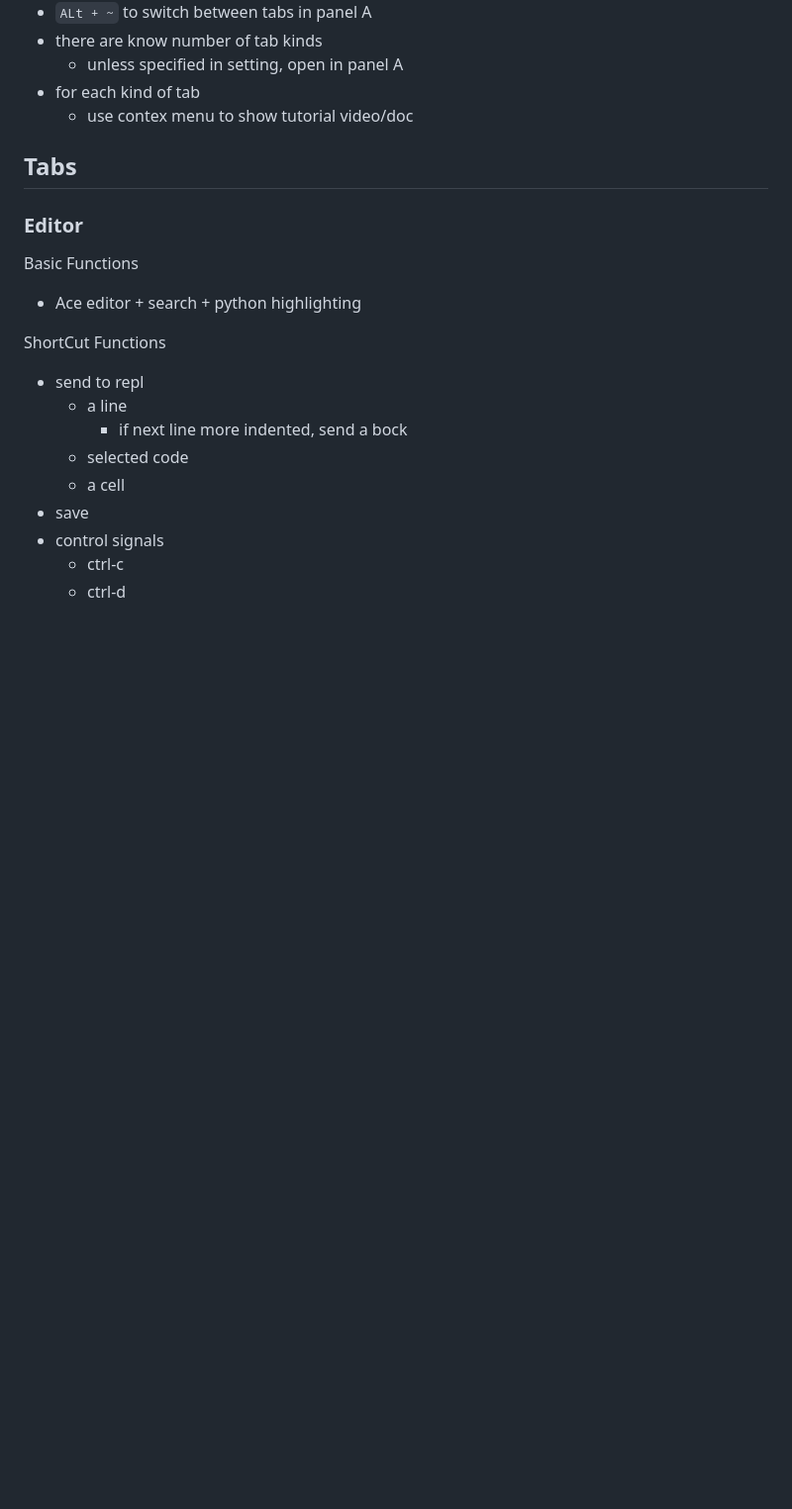
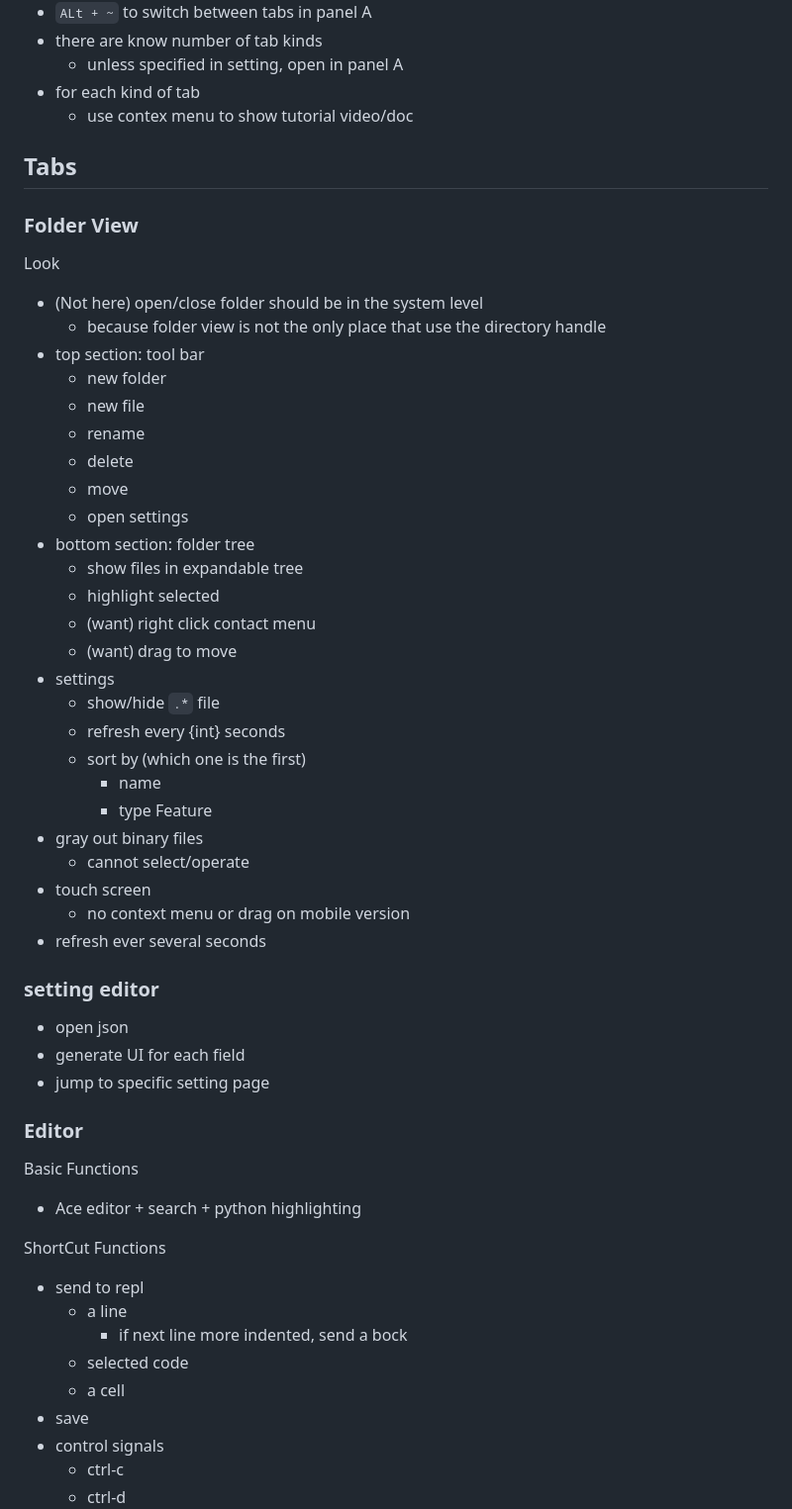
Before and after one commit to urfdvw/notes, a Markdown page: projects/20230725CircuitPythonOnlineIDE2.0/features.md, the part around the change. Shown: that part at 99% size. Drawn GitHub-style; blank space fills up the shorter version.

```diff
--- a/projects/20230725CircuitPythonOnlineIDE2.0/features.md
+++ b/projects/20230725CircuitPythonOnlineIDE2.0/features.md
@@ -60,6 +60,41 @@ function
     - use contex menu to show tutorial video/doc
 
 ## Tabs
+### Folder View
+Look
+- (Not here) open/close folder should be in the system level
+    - because folder view is not the only place that use the directory handle
+- top section: tool bar
+    - new folder
+    - new file
+    - rename
+    - delete
+    - move
+    - open settings
+- bottom section: folder tree
+    - show files in expandable tree
+    - highlight selected
+    - (want) right click contact menu
+    - (want) drag to move
+- settings
+    - show/hide `.*` file
+    - refresh every {int} seconds
+    - sort by (which one is the first)
+        - name
+        - type
+Feature
+- gray out binary files
+    - cannot select/operate
+- touch screen
+    - no context menu or drag on mobile version
+- refresh ever several seconds
+
+
+### setting editor
+- open json
+- generate UI for each field
+- jump to specific setting page
+
 ### Editor
 Basic Functions
 - Ace editor + search + python highlighting
```
